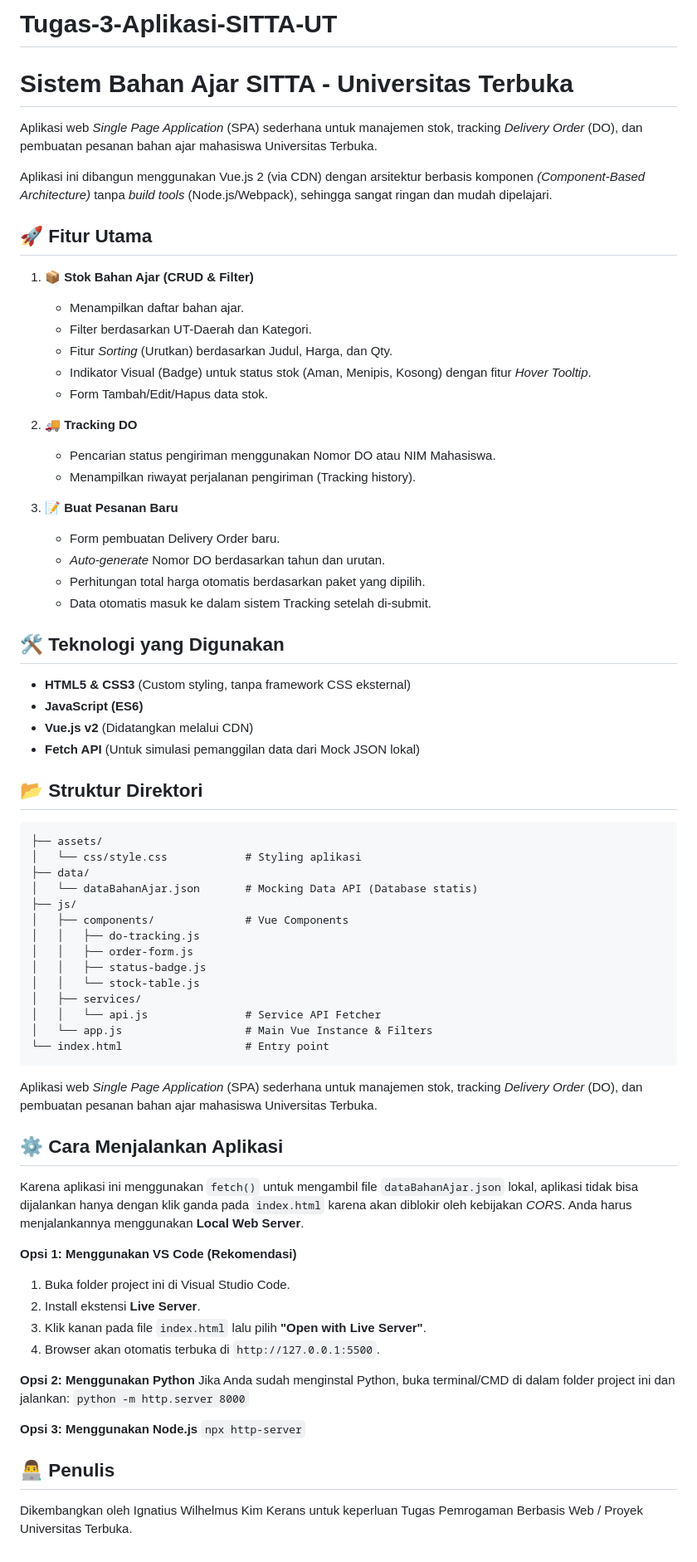
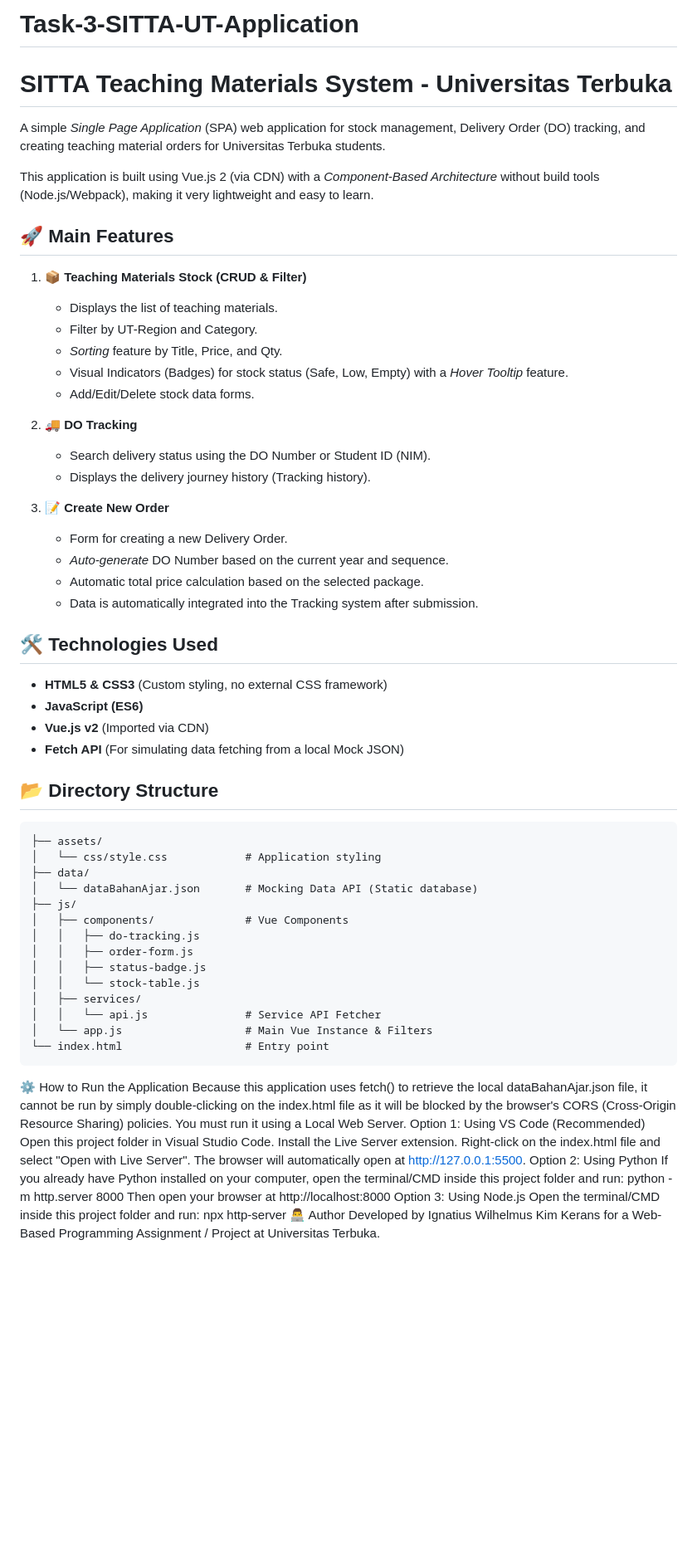
Before and after one commit to wiliam227user/Tugas-3-Aplikasi-SITTA-UT, a Markdown page: README.md, the part around the change. Shown at 83% size. GitHub-like rendering; blank space fills up the shorter version.

Commit message:
Revise README for application name and features
Updated the README to reflect changes in the application name, features, and running instructions.

````diff
--- a/README.md
+++ b/README.md
@@ -1,43 +1,43 @@
-# Tugas-3-Aplikasi-SITTA-UT
-# Sistem Bahan Ajar SITTA - Universitas Terbuka
+# Task-3-SITTA-UT-Application
+# SITTA Teaching Materials System - Universitas Terbuka
 
-Aplikasi web *Single Page Application* (SPA) sederhana untuk manajemen stok, tracking *Delivery Order* (DO), dan pembuatan pesanan bahan ajar mahasiswa Universitas Terbuka.
+A simple *Single Page Application* (SPA) web application for stock management, Delivery Order (DO) tracking, and creating teaching material orders for Universitas Terbuka students.
 
-Aplikasi ini dibangun menggunakan Vue.js 2 (via CDN) dengan arsitektur berbasis komponen *(Component-Based Architecture)* tanpa *build tools* (Node.js/Webpack), sehingga sangat ringan dan mudah dipelajari.
+This application is built using Vue.js 2 (via CDN) with a *Component-Based Architecture* without build tools (Node.js/Webpack), making it very lightweight and easy to learn.
 
-## 🚀 Fitur Utama
+## 🚀 Main Features
 
-1. **📦 Stok Bahan Ajar (CRUD & Filter)**
-   - Menampilkan daftar bahan ajar.
-   - Filter berdasarkan UT-Daerah dan Kategori.
-   - Fitur *Sorting* (Urutkan) berdasarkan Judul, Harga, dan Qty.
-   - Indikator Visual (Badge) untuk status stok (Aman, Menipis, Kosong) dengan fitur *Hover Tooltip*.
-   - Form Tambah/Edit/Hapus data stok.
+1. **📦 Teaching Materials Stock (CRUD & Filter)**
+   - Displays the list of teaching materials.
+   - Filter by UT-Region and Category.
+   - *Sorting* feature by Title, Price, and Qty.
+   - Visual Indicators (Badges) for stock status (Safe, Low, Empty) with a *Hover Tooltip* feature.
+   - Add/Edit/Delete stock data forms.
 
-2. **🚚 Tracking DO**
-   - Pencarian status pengiriman menggunakan Nomor DO atau NIM Mahasiswa.
-   - Menampilkan riwayat perjalanan pengiriman (Tracking history).
+2. **🚚 DO Tracking**
+   - Search delivery status using the DO Number or Student ID (NIM).
+   - Displays the delivery journey history (Tracking history).
 
-3. **📝 Buat Pesanan Baru**
-   - Form pembuatan Delivery Order baru.
-   - *Auto-generate* Nomor DO berdasarkan tahun dan urutan.
-   - Perhitungan total harga otomatis berdasarkan paket yang dipilih.
-   - Data otomatis masuk ke dalam sistem Tracking setelah di-submit.
+3. **📝 Create New Order**
+   - Form for creating a new Delivery Order.
+   - *Auto-generate* DO Number based on the current year and sequence.
+   - Automatic total price calculation based on the selected package.
+   - Data is automatically integrated into the Tracking system after submission.
 
-## 🛠️ Teknologi yang Digunakan
+## 🛠️ Technologies Used
 
-- **HTML5 & CSS3** (Custom styling, tanpa framework CSS eksternal)
+- **HTML5 & CSS3** (Custom styling, no external CSS framework)
 - **JavaScript (ES6)**
-- **Vue.js v2** (Didatangkan melalui CDN)
-- **Fetch API** (Untuk simulasi pemanggilan data dari Mock JSON lokal)
+- **Vue.js v2** (Imported via CDN)
+- **Fetch API** (For simulating data fetching from a local Mock JSON)
 
-## 📂 Struktur Direktori
+## 📂 Directory Structure
 
 ```text
 ├── assets/
-│   └── css/style.css            # Styling aplikasi
+│   └── css/style.css            # Application styling
 ├── data/
-│   └── dataBahanAjar.json       # Mocking Data API (Database statis)
+│   └── dataBahanAjar.json       # Mocking Data API (Static database)
 ├── js/
 │   ├── components/              # Vue Components
 │   │   ├── do-tracking.js
@@ -49,25 +49,19 @@ Aplikasi ini dibangun menggunakan Vue.js 2 (via CDN) dengan arsitektur berbasis
 │   └── app.js                   # Main Vue Instance & Filters
 └── index.html                   # Entry point
 ```
-
-Aplikasi web *Single Page Application* (SPA) sederhana untuk manajemen stok, tracking *Delivery Order* (DO), dan pembuatan pesanan bahan ajar mahasiswa Universitas Terbuka.
-
-## ⚙️ Cara Menjalankan Aplikasi
-
-Karena aplikasi ini menggunakan `fetch()` untuk mengambil file `dataBahanAjar.json` lokal, aplikasi tidak bisa dijalankan hanya dengan klik ganda pada `index.html` karena akan diblokir oleh kebijakan *CORS*. Anda harus menjalankannya menggunakan **Local Web Server**.
-
-**Opsi 1: Menggunakan VS Code (Rekomendasi)**
-1. Buka folder project ini di Visual Studio Code.
-2. Install ekstensi **Live Server**.
-3. Klik kanan pada file `index.html` lalu pilih **"Open with Live Server"**.
-4. Browser akan otomatis terbuka di `http://127.0.0.1:5500`.
-
-**Opsi 2: Menggunakan Python**
-Jika Anda sudah menginstal Python, buka terminal/CMD di dalam folder project ini dan jalankan:
-`python -m http.server 8000`
-
-**Opsi 3: Menggunakan Node.js**
-`npx http-server`
-
-## 👨‍💻 Penulis
-Dikembangkan oleh Ignatius Wilhelmus Kim Kerans untuk keperluan Tugas Pemrogaman Berbasis Web / Proyek Universitas Terbuka.
+⚙️ How to Run the Application
+Because this application uses fetch() to retrieve the local dataBahanAjar.json file, it cannot be run by simply double-clicking on the index.html file as it will be blocked by the browser's CORS (Cross-Origin Resource Sharing) policies. You must run it using a Local Web Server.
+Option 1: Using VS Code (Recommended)
+Open this project folder in Visual Studio Code.
+Install the Live Server extension.
+Right-click on the index.html file and select "Open with Live Server".
+The browser will automatically open at http://127.0.0.1:5500.
+Option 2: Using Python
+If you already have Python installed on your computer, open the terminal/CMD inside this project folder and run:
+python -m http.server 8000
+Then open your browser at http://localhost:8000
+Option 3: Using Node.js
+Open the terminal/CMD inside this project folder and run:
+npx http-server
+👨‍💻 Author
+Developed by Ignatius Wilhelmus Kim Kerans for a Web-Based Programming Assignment / Project at Universitas Terbuka.
````
